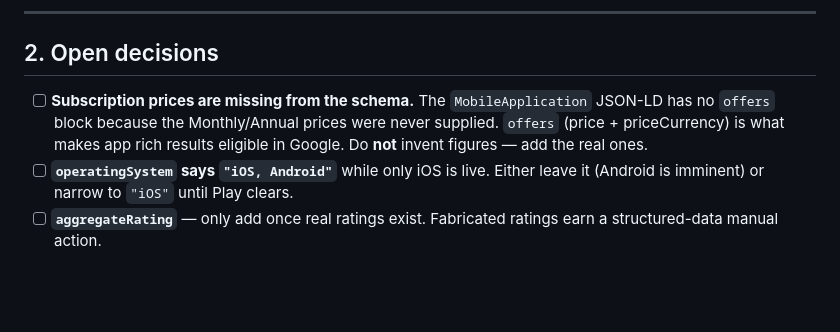
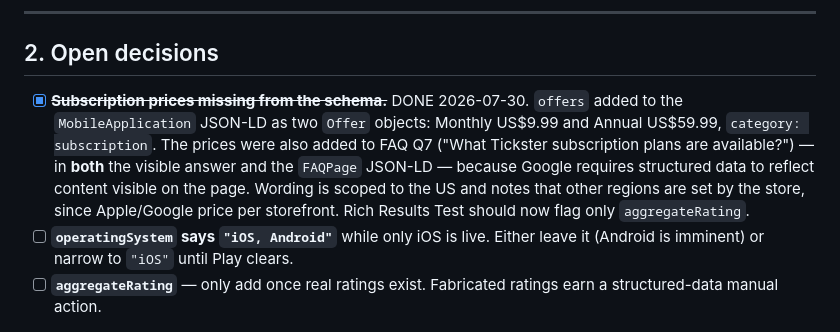
Before and after one commit to ashokrs/leximagine.com, a Markdown page: _todo.md, the part around the change. Drawn GitHub-style; blank space fills up the shorter version.

```diff
--- a/_todo.md
+++ b/_todo.md
@@ -47,10 +47,15 @@ Play URL will be: `https://play.google.com/store/apps/details?id=<package-name>`
 
 ## 2. Open decisions
 
-- [ ] **Subscription prices are missing from the schema.** The `MobileApplication`
-      JSON-LD has no `offers` block because the Monthly/Annual prices were never
-      supplied. `offers` (price + priceCurrency) is what makes app rich results
-      eligible in Google. Do **not** invent figures — add the real ones.
+- [x] ~~**Subscription prices missing from the schema.**~~ DONE 2026-07-30.
+      `offers` added to the `MobileApplication` JSON-LD as two `Offer` objects:
+      Monthly US$9.99 and Annual US$59.99, `category: subscription`.
+      The prices were also added to FAQ Q7 ("What Tickster subscription plans are
+      available?") — in **both** the visible answer and the `FAQPage` JSON-LD —
+      because Google requires structured data to reflect content visible on the
+      page. Wording is scoped to the US and notes that other regions are set by
+      the store, since Apple/Google price per storefront.
+      Rich Results Test should now flag only `aggregateRating`.
 - [ ] **`operatingSystem` says `"iOS, Android"`** while only iOS is live. Either
       leave it (Android is imminent) or narrow to `"iOS"` until Play clears.
 - [ ] **`aggregateRating`** — only add once real ratings exist. Fabricated ratings
```
